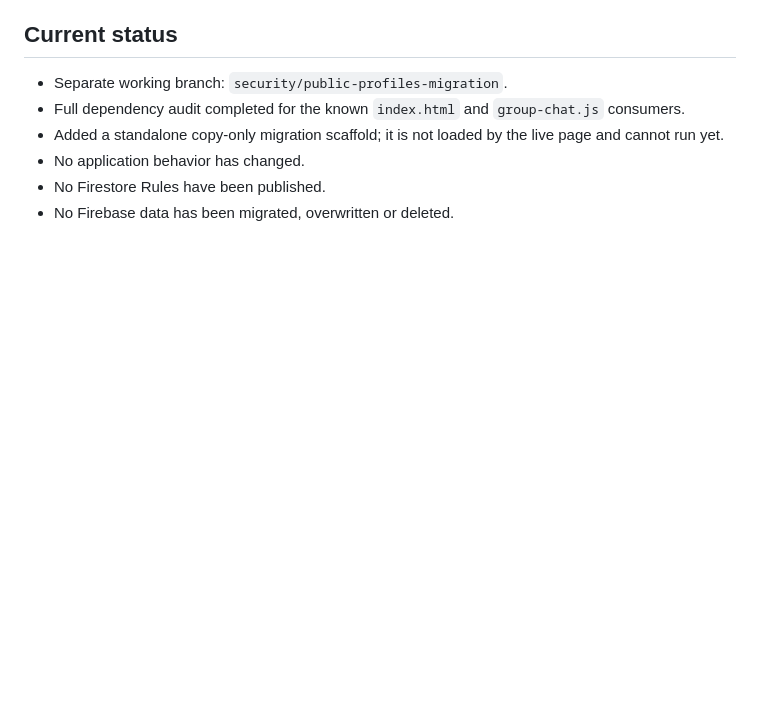
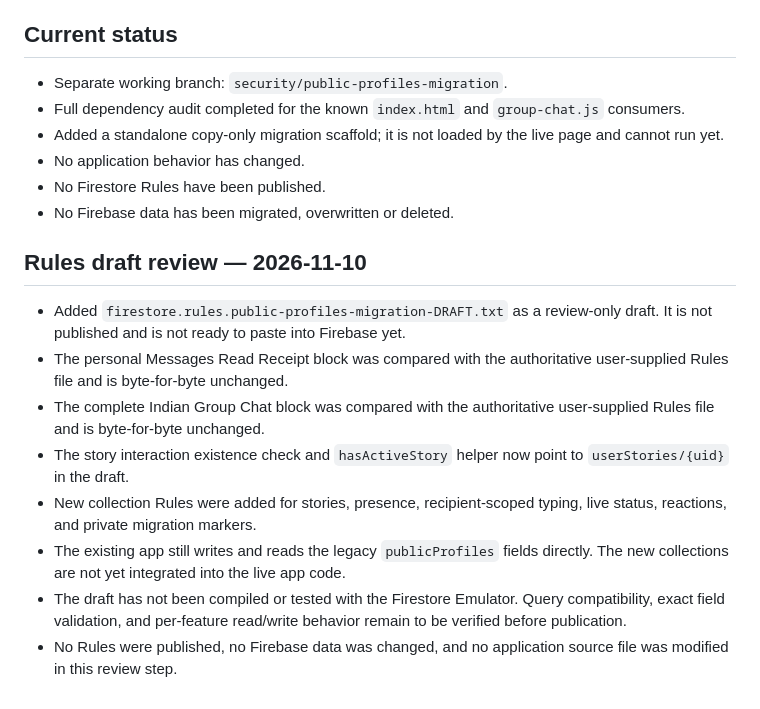
Before and after one commit to Indian-social-network-dotcom/Indian, a Markdown page: PUBLIC-PROFILES-MIGRATION.md, the part around the change. Rendered like a GitHub page; blank space fills up the shorter version.

Commit message:
Document Firestore Rules draft review and safety checks

```diff
--- a/PUBLIC-PROFILES-MIGRATION.md
+++ b/PUBLIC-PROFILES-MIGRATION.md
@@ -94,3 +94,15 @@ Test all three controlled accounts and at least two devices:
 - No application behavior has changed.
 - No Firestore Rules have been published.
 - No Firebase data has been migrated, overwritten or deleted.
+
+
+## Rules draft review — 2026-11-10
+
+- Added `firestore.rules.public-profiles-migration-DRAFT.txt` as a review-only draft. It is not published and is not ready to paste into Firebase yet.
+- The personal Messages Read Receipt block was compared with the authoritative user-supplied Rules file and is byte-for-byte unchanged.
+- The complete Indian Group Chat block was compared with the authoritative user-supplied Rules file and is byte-for-byte unchanged.
+- The story interaction existence check and `hasActiveStory` helper now point to `userStories/{uid}` in the draft.
+- New collection Rules were added for stories, presence, recipient-scoped typing, live status, reactions, and private migration markers.
+- The existing app still writes and reads the legacy `publicProfiles` fields directly. The new collections are not yet integrated into the live app code.
+- The draft has not been compiled or tested with the Firestore Emulator. Query compatibility, exact field validation, and per-feature read/write behavior remain to be verified before publication.
+- No Rules were published, no Firebase data was changed, and no application source file was modified in this review step.
```
